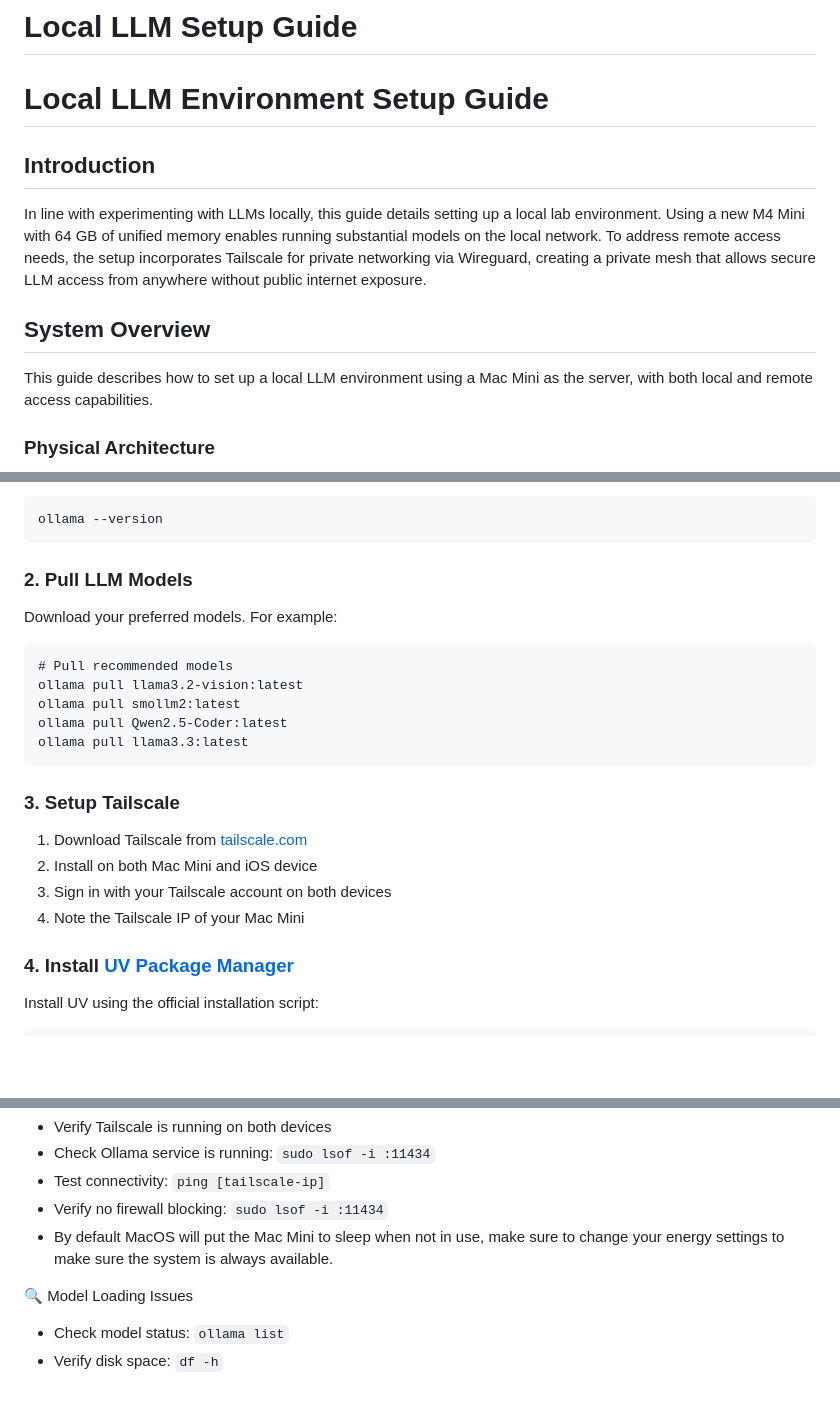
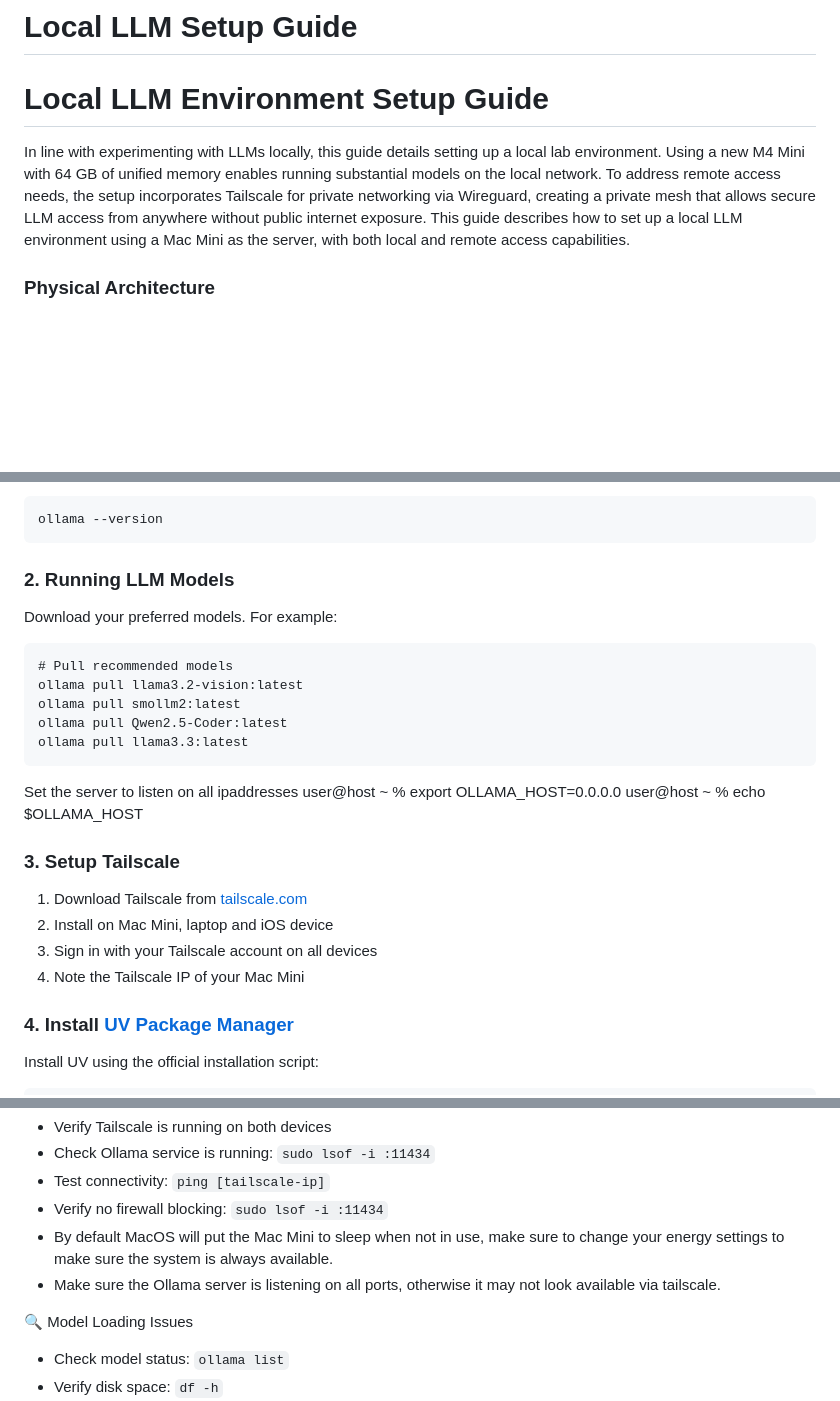
Before and after one commit to jpalat/local-llm-setup, a Markdown page: readme.md, 3 parts joined by grey strips. GitHub-like rendering; blank space fills up the shorter version.

```diff
--- a/readme.md
+++ b/readme.md
@@ -3,15 +3,7 @@
 Local LLM Environment Setup Guide
 =================================
 
-Introduction
-------------
-
-In line with experimenting with LLMs locally, this guide details setting up a local lab environment. Using a new M4 Mini with 64 GB of unified memory enables running substantial models on the local network. To address remote access needs, the setup incorporates Tailscale for private networking via Wireguard, creating a private mesh that allows secure LLM access from anywhere without public internet exposure.
-
-System Overview
----------------
-
-This guide describes how to set up a local LLM environment using a Mac Mini as the server, with both local and remote access capabilities.
+In line with experimenting with LLMs locally, this guide details setting up a local lab environment. Using a new M4 Mini with 64 GB of unified memory enables running substantial models on the local network. To address remote access needs, the setup incorporates Tailscale for private networking via Wireguard, creating a private mesh that allows secure LLM access from anywhere without public internet exposure.  This guide describes how to set up a local LLM environment using a Mac Mini as the server, with both local and remote access capabilities.
 
 ### Physical Architecture
 
@@ -57,7 +49,7 @@ Verify installation:
 
     ollama --version
 
-### 2\. Pull LLM Models
+### 2\. Running LLM Models
 
 Download your preferred models. For example:
 
@@ -67,12 +59,17 @@ Download your preferred models. For example:
     ollama pull Qwen2.5-Coder:latest
     ollama pull llama3.3:latest
 
+Set the server to listen on all ipaddresses
+    user@host ~ % export OLLAMA_HOST=0.0.0.0
+    user@host ~ % echo $OLLAMA_HOST
+
 ### 3\. Setup Tailscale
 
 1.  Download Tailscale from [tailscale.com](https://tailscale.com/download)
-2.  Install on both Mac Mini and iOS device
-3.  Sign in with your Tailscale account on both devices
+2.  Install on Mac Mini, laptop and iOS device
+3.  Sign in with your Tailscale account on all devices
 4.  Note the Tailscale IP of your Mac Mini
+
 
 ### 4\. Install [UV Package Manager](https://astral.sh/blog/uv)
 
@@ -132,6 +129,7 @@ Troubleshooting
 *   Test connectivity: `ping [tailscale-ip]`
 *   Verify no firewall blocking: `sudo lsof -i :11434`
 *   By default MacOS will put the Mac Mini to sleep when not in use, make sure to change your energy settings to make sure the system is always available.
+*   Make sure the Ollama server is listening on all ports, otherwise it may not look available via tailscale.
 
 🔍 Model Loading Issues
 
```
